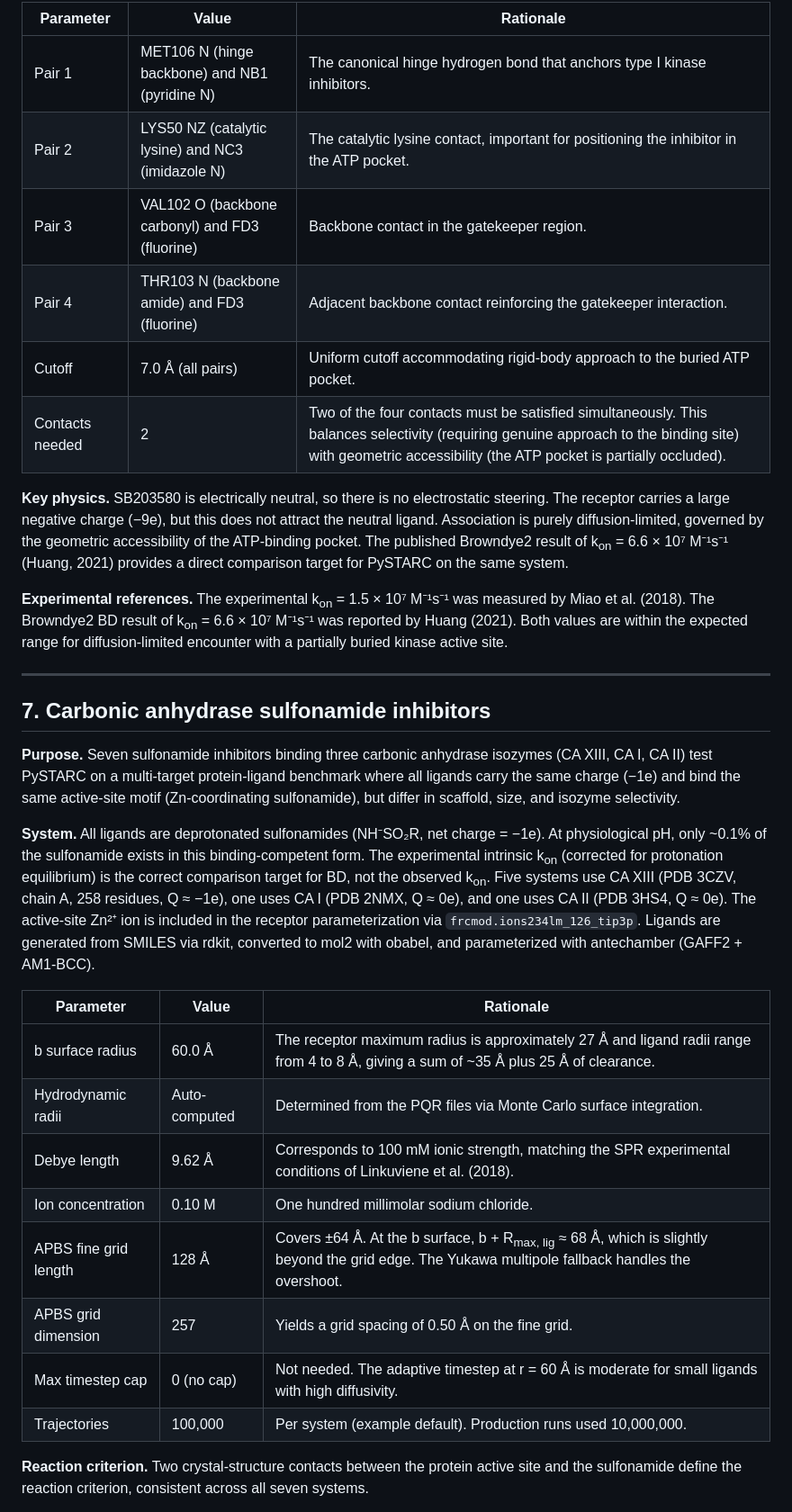
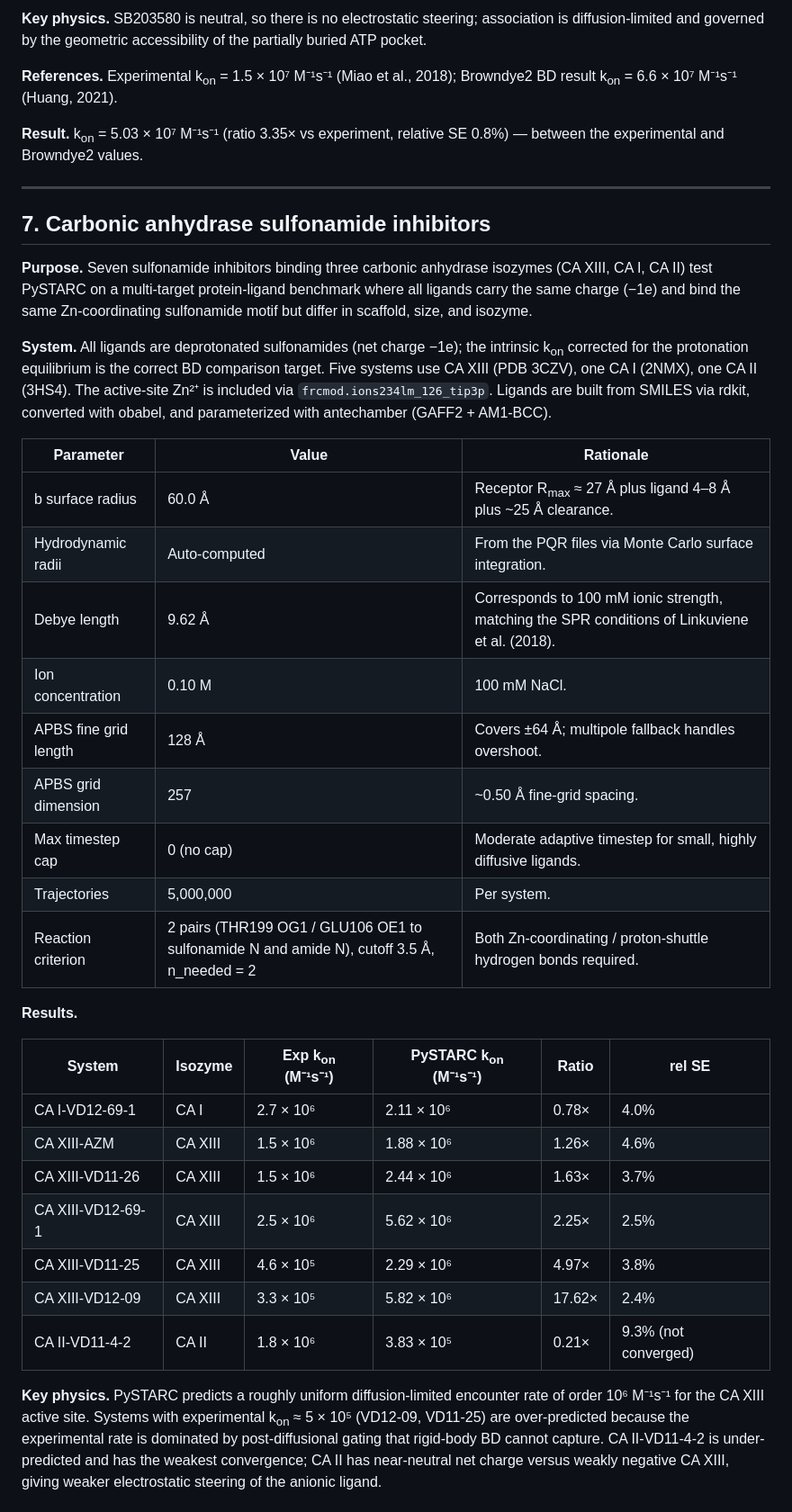
Before and after one commit to anandojha/PySTARC, a Markdown page: examples/PARAMETERS.md, the part around one of its changes. Shown at 90% size. Rendered like a GitHub page.

```diff
--- a/examples/PARAMETERS.md
+++ b/examples/PARAMETERS.md
@@ -194,34 +171,41 @@ All complexes use the AMBER ff14SB force field for charge assignment via ambpdb,
 
-| Parameter | Value | Rationale |
-|-----------|-------|-----------|
-| Pair 1 | MET106 N (hinge backbone) and NB1 (pyridine N) | The canonical hinge hydrogen bond that anchors type I kinase inhibitors. |
-| Pair 2 | LYS50 NZ (catalytic lysine) and NC3 (imidazole N) | The catalytic lysine contact, important for positioning the inhibitor in the ATP pocket. |
-| Pair 3 | VAL102 O (backbone carbonyl) and FD3 (fluorine) | Backbone contact in the gatekeeper region. |
-| Pair 4 | THR103 N (backbone amide) and FD3 (fluorine) | Adjacent backbone contact reinforcing the gatekeeper interaction. |
-| Cutoff | 7.0 Å (all pairs) | Uniform cutoff accommodating rigid-body approach to the buried ATP pocket. |
-| Contacts needed | 2 | Two of the four contacts must be satisfied simultaneously. This balances selectivity (requiring genuine approach to the binding site) with geometric accessibility (the ATP pocket is partially occluded). |
+**Key physics.** SB203580 is neutral, so there is no electrostatic steering; association is diffusion-limited and governed by the geometric accessibility of the partially buried ATP pocket.
 
-**Key physics.** SB203580 is electrically neutral, so there is no electrostatic steering. The receptor carries a large negative charge (−9e), but this does not attract the neutral ligand. Association is purely diffusion-limited, governed by the geometric accessibility of the ATP-binding pocket. The published Browndye2 result of k<sub>on</sub> = 6.6 × 10⁷ M⁻¹s⁻¹ (Huang, 2021) provides a direct comparison target for PySTARC on the same system.
+**References.** Experimental k<sub>on</sub> = 1.5 × 10⁷ M⁻¹s⁻¹ (Miao et al., 2018); Browndye2 BD result k<sub>on</sub> = 6.6 × 10⁷ M⁻¹s⁻¹ (Huang, 2021).
 
-**Experimental references.** The experimental k<sub>on</sub> = 1.5 × 10⁷ M⁻¹s⁻¹ was measured by Miao et al. (2018). The Browndye2 BD result of k<sub>on</sub> = 6.6 × 10⁷ M⁻¹s⁻¹ was reported by Huang (2021). Both values are within the expected range for diffusion-limited encounter with a partially buried kinase active site.
+**Result.** k<sub>on</sub> = 5.03 × 10⁷ M⁻¹s⁻¹ (ratio 3.35× vs experiment, relative SE 0.8%) — between the experimental and Browndye2 values.
 
 ---
 
 ## 7. Carbonic anhydrase sulfonamide inhibitors
 
-**Purpose.** Seven sulfonamide inhibitors binding three carbonic anhydrase isozymes (CA XIII, CA I, CA II) test PySTARC on a multi-target protein-ligand benchmark where all ligands carry the same charge (−1e) and bind the same active-site motif (Zn-coordinating sulfonamide), but differ in scaffold, size, and isozyme selectivity.
+**Purpose.** Seven sulfonamide inhibitors binding three carbonic anhydrase isozymes (CA XIII, CA I, CA II) test PySTARC on a multi-target protein-ligand benchmark where all ligands carry the same charge (−1e) and bind the same Zn-coordinating sulfonamide motif but differ in scaffold, size, and isozyme.
 
-**System.** All ligands are deprotonated sulfonamides (NH⁻SO₂R, net charge = −1e). At physiological pH, only ~0.1% of the sulfonamide exists in this binding-competent form. The experimental intrinsic k<sub>on</sub> (corrected for protonation equilibrium) is the correct comparison target for BD, not the observed k<sub>on</sub>. Five systems use CA XIII (PDB 3CZV, chain A, 258 residues, Q ≈ −1e), one uses CA I (PDB 2NMX, Q ≈ 0e), and one uses CA II (PDB 3HS4, Q ≈ 0e). The active-site Zn²⁺ ion is included in the receptor parameterization via `frcmod.ions234lm_126_tip3p`. Ligands are generated from SMILES via rdkit, converted to mol2 with obabel, and parameterized with antechamber (GAFF2 + AM1-BCC).
+**System.** All ligands are deprotonated sulfonamides (net charge −1e); the intrinsic k<sub>on</sub> corrected for the protonation equilibrium is the correct BD comparison target. Five systems use CA XIII (PDB 3CZV), one CA I (2NMX), one CA II (3HS4). The active-site Zn²⁺ is included via `frcmod.ions234lm_126_tip3p`. Ligands are built from SMILES via rdkit, converted with obabel, and parameterized with antechamber (GAFF2 + AM1-BCC).
 
 | Parameter | Value | Rationale |
 |-----------|-------|-----------|
-| b surface radius | 60.0 Å | The receptor maximum radius is approximately 27 Å and ligand radii range from 4 to 8 Å, giving a sum of ~35 Å plus 25 Å of clearance. |
-| Hydrodynamic radii | Auto-computed | Determined from the PQR files via Monte Carlo surface integration. |
-| Debye length | 9.62 Å | Corresponds to 100 mM ionic strength, matching the SPR experimental conditions of Linkuviene et al. (2018). |
-| Ion concentration | 0.10 M | One hundred millimolar sodium chloride. |
-| APBS fine grid length | 128 Å | Covers ±64 Å. At the b surface, b + R<sub>max, lig</sub> ≈ 68 Å, which is slightly beyond the grid edge. The Yukawa multipole fallback handles the overshoot. |
-| APBS grid dimension | 257 | Yields a grid spacing of 0.50 Å on the fine grid. |
-| Max timestep cap | 0 (no cap) | Not needed. The adaptive timestep at r = 60 Å is moderate for small ligands with high diffusivity. |
-| Trajectories | 100,000 | Per system (example default). Production runs used 10,000,000. |
+| b surface radius | 60.0 Å | Receptor R<sub>max</sub> ≈ 27 Å plus ligand 4–8 Å plus ~25 Å clearance. |
+| Hydrodynamic radii | Auto-computed | From the PQR files via Monte Carlo surface integration. |
+| Debye length | 9.62 Å | Corresponds to 100 mM ionic strength, matching the SPR conditions of Linkuviene et al. (2018). |
+| Ion concentration | 0.10 M | 100 mM NaCl. |
+| APBS fine grid length | 128 Å | Covers ±64 Å; multipole fallback handles overshoot. |
+| APBS grid dimension | 257 | ~0.50 Å fine-grid spacing. |
+| Max timestep cap | 0 (no cap) | Moderate adaptive timestep for small, highly diffusive ligands. |
+| Trajectories | 5,000,000 | Per system. |
+| Reaction criterion | 2 pairs (THR199 OG1 / GLU106 OE1 to sulfonamide N and amide N), cutoff 3.5 Å, n_needed = 2 | Both Zn-coordinating / proton-shuttle hydrogen bonds required. |
 
-**Reaction criterion.** Two crystal-structure contacts between the protein active site and the sulfonamide define the reaction criterion, consistent across all seven systems.
+**Results.**
+
+| System | Isozyme | Exp k<sub>on</sub> (M⁻¹s⁻¹) | PySTARC k<sub>on</sub> (M⁻¹s⁻¹) | Ratio | rel SE |
+|--------|---------|------------------------------|-----------------------------------|-------|--------|
+| CA I-VD12-69-1 | CA I | 2.7 × 10⁶ | 2.11 × 10⁶ | 0.78× | 4.0% |
+| CA XIII-AZM | CA XIII | 1.5 × 10⁶ | 1.88 × 10⁶ | 1.26× | 4.6% |
+| CA XIII-VD11-26 | CA XIII | 1.5 × 10⁶ | 2.44 × 10⁶ | 1.63× | 3.7% |
+| CA XIII-VD12-69-1 | CA XIII | 2.5 × 10⁶ | 5.62 × 10⁶ | 2.25× | 2.5% |
+| CA XIII-VD11-25 | CA XIII | 4.6 × 10⁵ | 2.29 × 10⁶ | 4.97× | 3.8% |
+| CA XIII-VD12-09 | CA XIII | 3.3 × 10⁵ | 5.82 × 10⁶ | 17.62× | 2.4% |
+| CA II-VD11-4-2 | CA II | 1.8 × 10⁶ | 3.83 × 10⁵ | 0.21× | 9.3% (not converged) |
+
+**Key physics.** PySTARC predicts a roughly uniform diffusion-limited encounter rate of order 10⁶ M⁻¹s⁻¹ for the CA XIII active site. Systems with experimental k<sub>on</sub> ≈ 5 × 10⁵ (VD12-09, VD11-25) are over-predicted because the experimental rate is dominated by post-diffusional gating that rigid-body BD cannot capture. CA II-VD11-4-2 is under-predicted and has the weakest convergence; CA II has near-neutral net charge versus weakly negative CA XIII, giving weaker electrostatic steering of the anionic ligand.
+
```
Also changed, not shown: other parts of examples/PARAMETERS.md (+178 -135 lines), README.md (+1 -0 lines), examples/README.md (+4 -1 lines).
